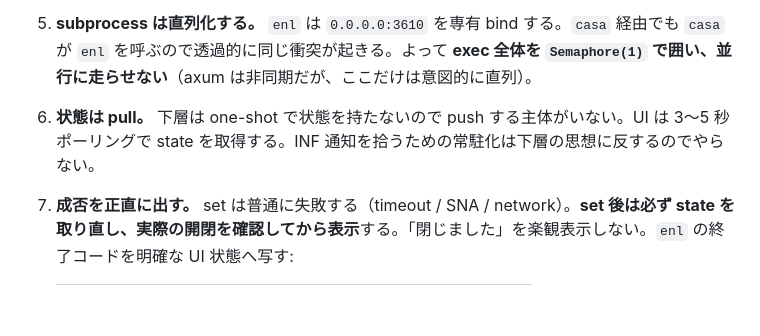
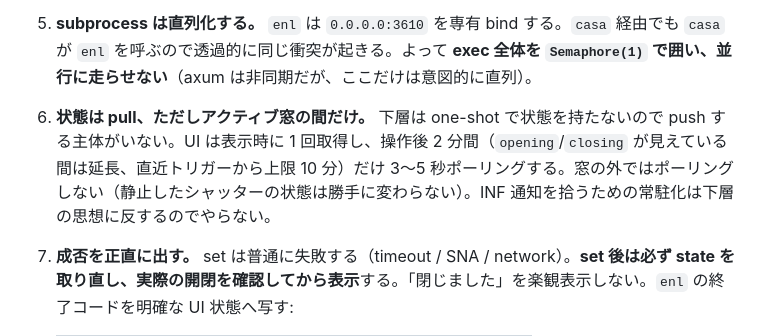
Before and after one commit to nogu3/mando, a Markdown page: CLAUDE.md, the part around the change. GitHub-like rendering; blank space fills up the shorter version.

Commit message:
docs: 原則 6 をアクティブ窓ポーリングに更新
Co-Authored-By: Claude Fable 5 <noreply@anthropic.com>

```diff
--- a/CLAUDE.md
+++ b/CLAUDE.md
@@ -39,7 +39,7 @@
 
 5. **subprocess は直列化する。** `enl` は `0.0.0.0:3610` を専有 bind する。`casa` 経由でも `casa` が `enl` を呼ぶので透過的に同じ衝突が起きる。よって **exec 全体を `Semaphore(1)` で囲い、並行に走らせない**（axum は非同期だが、ここだけは意図的に直列）。
 
-6. **状態は pull。** 下層は one-shot で状態を持たないので push する主体がいない。UI は 3〜5 秒ポーリングで state を取得する。INF 通知を拾うための常駐化は下層の思想に反するのでやらない。
+6. **状態は pull、ただしアクティブ窓の間だけ。** 下層は one-shot で状態を持たないので push する主体がいない。UI は表示時に 1 回取得し、操作後 2 分間（`opening`/`closing` が見えている間は延長、直近トリガーから上限 10 分）だけ 3〜5 秒ポーリングする。窓の外ではポーリングしない（静止したシャッターの状態は勝手に変わらない）。INF 通知を拾うための常駐化は下層の思想に反するのでやらない。
 
 7. **成否を正直に出す。** set は普通に失敗する（timeout / SNA / network）。**set 後は必ず state を取り直し、実際の開閉を確認してから表示**する。「閉じました」を楽観表示しない。`enl` の終了コードを明確な UI 状態へ写す:
 
```
